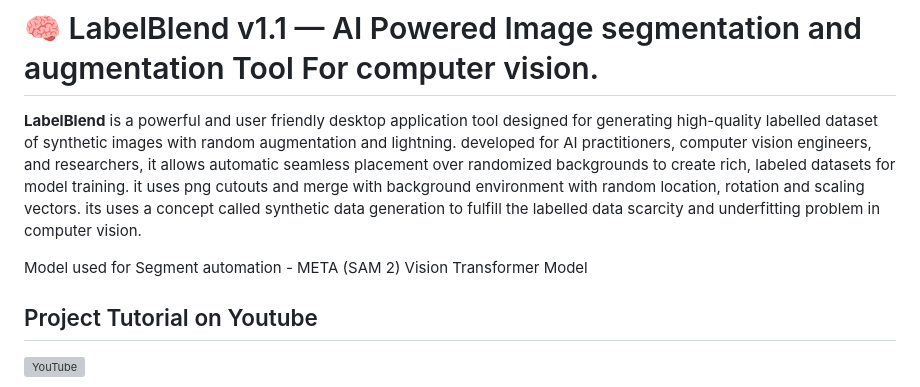
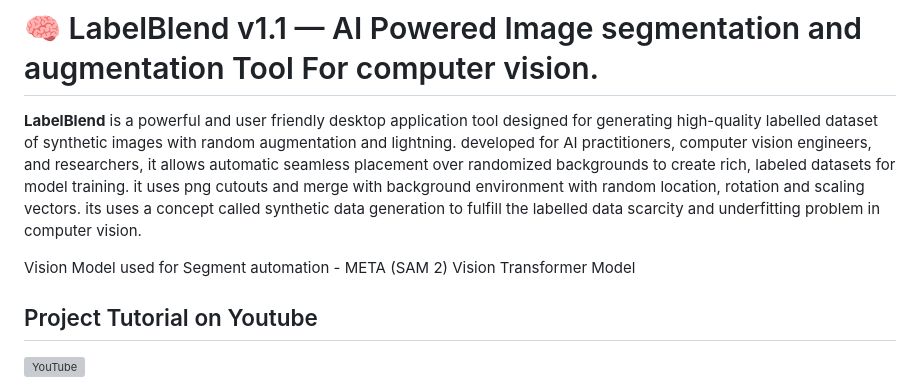
Before and after one commit to Abhii0007/Label-Blend-Studio, a Markdown page: README.md, the part around the change. Drawn GitHub-style; grey boxes are pictures that could not be loaded.

```diff
--- a/README.md
+++ b/README.md
@@ -2,7 +2,7 @@
 
 **LabelBlend** is a powerful and user friendly desktop application tool designed for generating high-quality labelled dataset of synthetic images with random augmentation and lightning. developed for AI practitioners, computer vision engineers, and researchers, it allows automatic seamless placement over randomized backgrounds to create rich, labeled datasets for model training. it uses png cutouts and merge with background environment with random location, rotation and scaling vectors. its uses a concept called synthetic data generation to fulfill the labelled data scarcity and underfitting problem in computer vision.
 
-Model used for Segment automation - META (SAM 2) Vision Transformer Model
+Vision Model used for Segment automation - META (SAM 2) Vision Transformer Model
 
 ## Project Tutorial on Youtube
 [![YouTube](https://img.icons8.com/color/48/000000/youtube-play.png)](https://youtu.be/Pplf59qdIj4)
```
